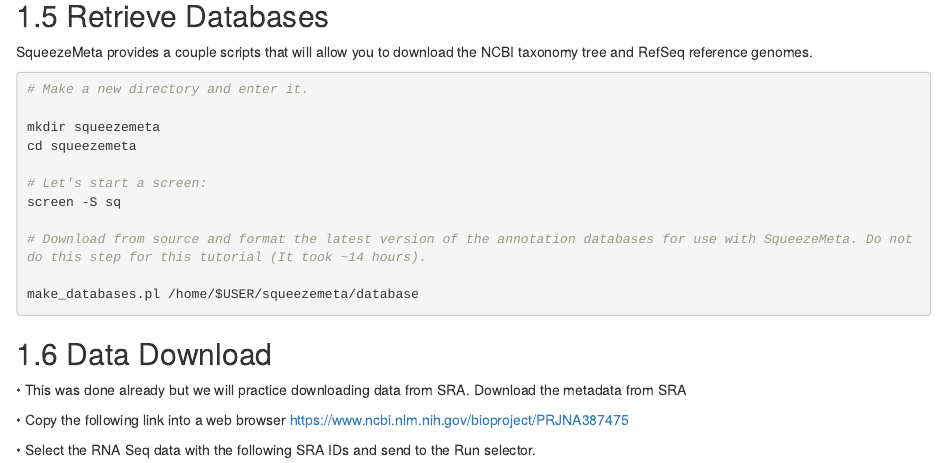
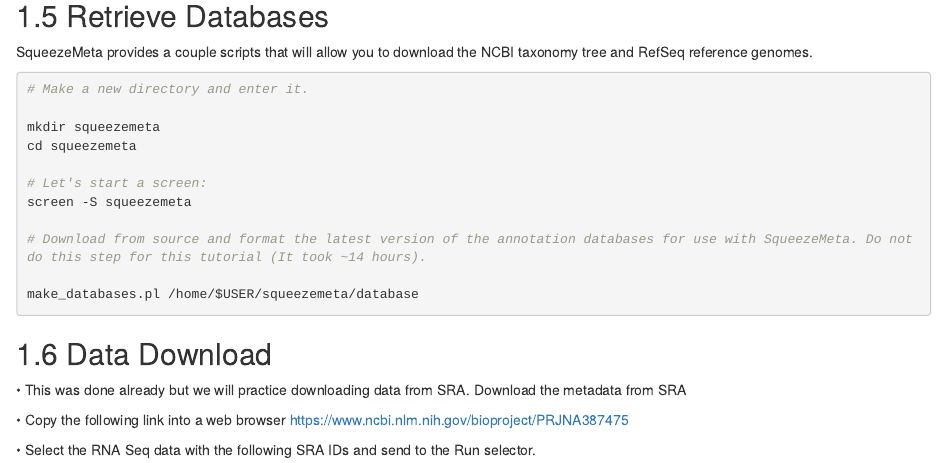
Before and after one commit to ncgr/Metagenomics-Bookdown, an R Markdown document (11-SqueezeMeta.Rmd): the page in a window 1100 px wide, from 880 px down. Rendered offline with R 4.5, knitr and Pandoc, with nearby package versions; drawn as R Markdown's standard HTML page in place of the format the file asks for.

Commit message:
Fixed environment name

```diff
--- a/11-SqueezeMeta.Rmd
+++ b/11-SqueezeMeta.Rmd
@@ -46,7 +46,7 @@
 cd squeezemeta
 
 # Let's start a screen:
-screen -S sq
+screen -S squeezemeta
 
 # Download from source and format the latest version of the annotation databases for use with SqueezeMeta. Do not do this step for this tutorial (It took ~14 hours).
 
```
